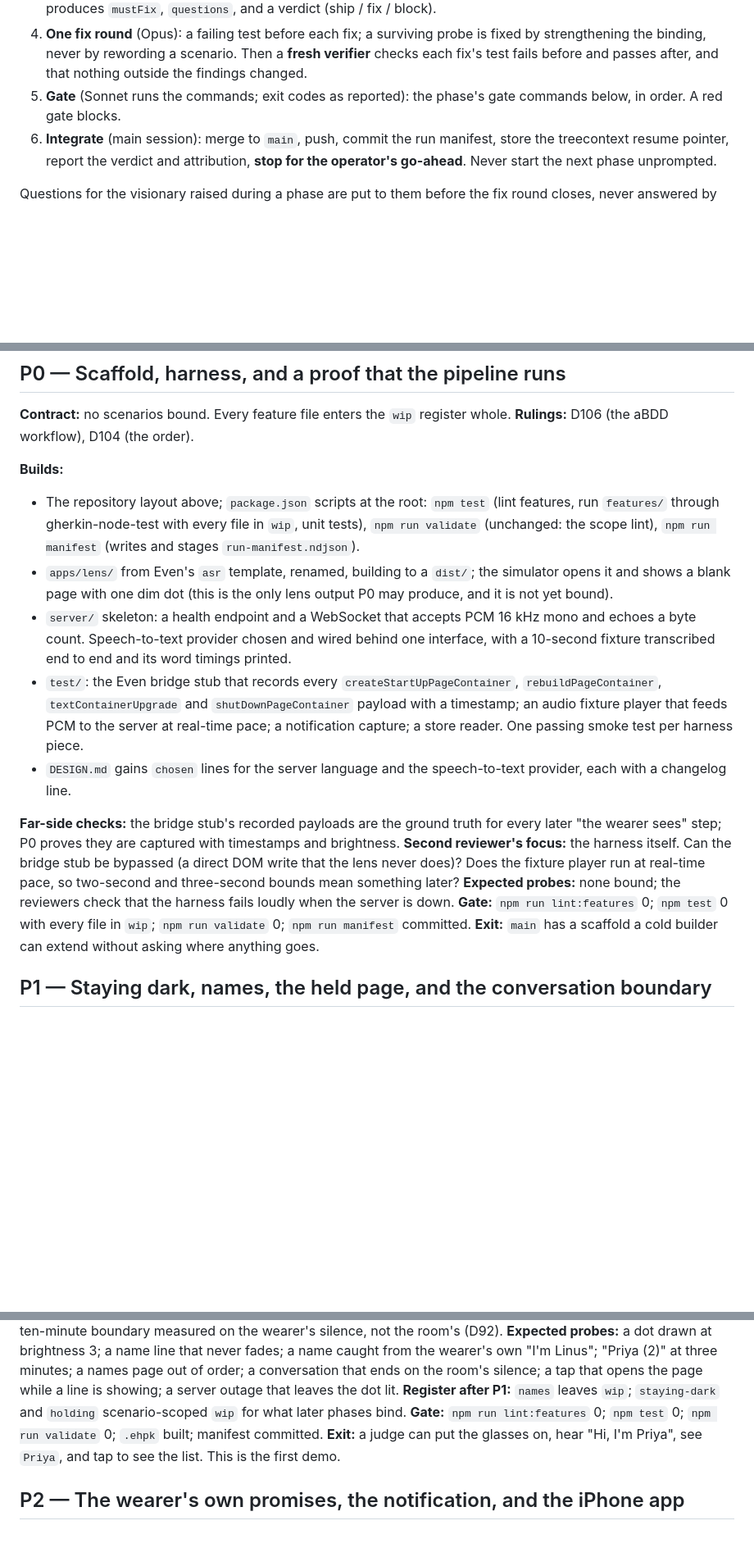
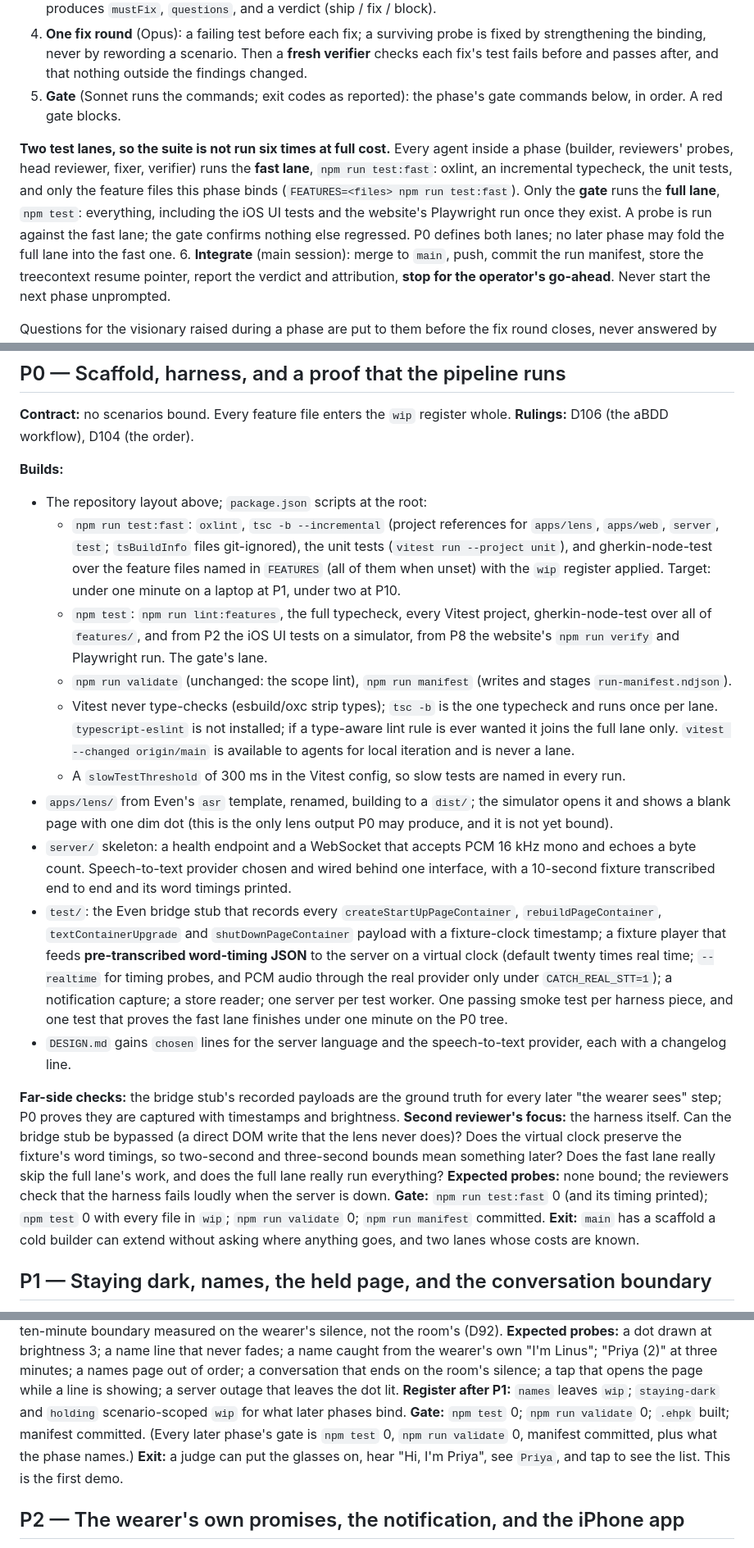
Before and after one commit to linusho123/catch, a Markdown page: docs/BUILD-PLAN.md, 3 parts joined by grey strips. Shown at 82% size. Drawn GitHub-style; blank space fills up the shorter version.

Commit message:
Catch plan: two test lanes and pre-transcribed fixtures to keep gates fast
Agents run the fast lane (oxlint, incremental tsc -b, unit, the phase's
features); only the gate runs the full lane. Fixtures are word-timing
JSON on a virtual clock; the real speech-to-text provider runs only by
hand. Recorded as chosen constraints in DESIGN.md.

Co-Authored-By: Claude Fable 5.1 <noreply@anthropic.com>

```diff
--- a/docs/BUILD-PLAN.md
+++ b/docs/BUILD-PLAN.md
@@ -21,6 +21,8 @@ Every agent that runs a phase reads this file itself. It is written so that a mo
 3. **Head reviewer as integrator** (Opus): confirms or rejects every finding against the code, runs its own probes, produces `mustFix`, `questions`, and a verdict (ship / fix / block).
 4. **One fix round** (Opus): a failing test before each fix; a surviving probe is fixed by strengthening the binding, never by rewording a scenario. Then a **fresh verifier** checks each fix's test fails before and passes after, and that nothing outside the findings changed.
 5. **Gate** (Sonnet runs the commands; exit codes as reported): the phase's gate commands below, in order. A red gate blocks.
+
+**Two test lanes, so the suite is not run six times at full cost.** Every agent inside a phase (builder, reviewers' probes, head reviewer, fixer, verifier) runs the **fast lane**, `npm run test:fast`: oxlint, an incremental typecheck, the unit tests, and only the feature files this phase binds (`FEATURES=<files> npm run test:fast`). Only the **gate** runs the **full lane**, `npm test`: everything, including the iOS UI tests and the website's Playwright run once they exist. A probe is run against the fast lane; the gate confirms nothing else regressed. P0 defines both lanes; no later phase may fold the full lane into the fast one.
 6. **Integrate** (main session): merge to `main`, push, commit the run manifest, store the treecontext resume pointer, report the verdict and attribution, **stop for the operator's go-ahead**. Never start the next phase unprompted.
 
 Questions for the visionary raised during a phase are put to them before the fix round closes, never answered by an agent.
@@ -79,17 +82,22 @@ If T is Saturday 20:00, P0–P6 land by about 06:00 Sunday and P7 by 06:30; P8
 **Rulings:** D106 (the aBDD workflow), D104 (the order).
 
 **Builds:**
-- The repository layout above; `package.json` scripts at the root: `npm test` (lint features, run `features/` through gherkin-node-test with every file in `wip`, unit tests), `npm run validate` (unchanged: the scope lint), `npm run manifest` (writes and stages `run-manifest.ndjson`).
+- The repository layout above; `package.json` scripts at the root:
+  - `npm run test:fast`: `oxlint`, `tsc -b --incremental` (project references for `apps/lens`, `apps/web`, `server`, `test`; `tsBuildInfo` files git-ignored), the unit tests (`vitest run --project unit`), and gherkin-node-test over the feature files named in `FEATURES` (all of them when unset) with the `wip` register applied. Target: under one minute on a laptop at P1, under two at P10.
+  - `npm test`: `npm run lint:features`, the full typecheck, every Vitest project, gherkin-node-test over all of `features/`, and from P2 the iOS UI tests on a simulator, from P8 the website's `npm run verify` and Playwright run. The gate's lane.
+  - `npm run validate` (unchanged: the scope lint), `npm run manifest` (writes and stages `run-manifest.ndjson`).
+  - Vitest never type-checks (esbuild/oxc strip types); `tsc -b` is the one typecheck and runs once per lane. `typescript-eslint` is not installed; if a type-aware lint rule is ever wanted it joins the full lane only. `vitest --changed origin/main` is available to agents for local iteration and is never a lane.
+  - A `slowTestThreshold` of 300 ms in the Vitest config, so slow tests are named in every run.
 - `apps/lens/` from Even's `asr` template, renamed, building to a `dist/`; the simulator opens it and shows a blank page with one dim dot (this is the only lens output P0 may produce, and it is not yet bound).
 - `server/` skeleton: a health endpoint and a WebSocket that accepts PCM 16 kHz mono and echoes a byte count. Speech-to-text provider chosen and wired behind one interface, with a 10-second fixture transcribed end to end and its word timings printed.
-- `test/`: the Even bridge stub that records every `createStartUpPageContainer`, `rebuildPageContainer`, `textContainerUpgrade` and `shutDownPageContainer` payload with a timestamp; an audio fixture player that feeds PCM to the server at real-time pace; a notification capture; a store reader. One passing smoke test per harness piece.
+- `test/`: the Even bridge stub that records every `createStartUpPageContainer`, `rebuildPageContainer`, `textContainerUpgrade` and `shutDownPageContainer` payload with a fixture-clock timestamp; a fixture player that feeds **pre-transcribed word-timing JSON** to the server on a virtual clock (default twenty times real time; `--realtime` for timing probes, and PCM audio through the real provider only under `CATCH_REAL_STT=1`); a notification capture; a store reader; one server per test worker. One passing smoke test per harness piece, and one test that proves the fast lane finishes under one minute on the P0 tree.
 - `DESIGN.md` gains `chosen` lines for the server language and the speech-to-text provider, each with a changelog line.
 
 **Far-side checks:** the bridge stub's recorded payloads are the ground truth for every later "the wearer sees" step; P0 proves they are captured with timestamps and brightness.
-**Second reviewer's focus:** the harness itself. Can the bridge stub be bypassed (a direct DOM write that the lens never does)? Does the fixture player run at real-time pace, so two-second and three-second bounds mean something later?
+**Second reviewer's focus:** the harness itself. Can the bridge stub be bypassed (a direct DOM write that the lens never does)? Does the virtual clock preserve the fixture's word timings, so two-second and three-second bounds mean something later? Does the fast lane really skip the full lane's work, and does the full lane really run everything?
 **Expected probes:** none bound; the reviewers check that the harness fails loudly when the server is down.
-**Gate:** `npm run lint:features` 0; `npm test` 0 with every file in `wip`; `npm run validate` 0; `npm run manifest` committed.
-**Exit:** `main` has a scaffold a cold builder can extend without asking where anything goes.
+**Gate:** `npm run test:fast` 0 (and its timing printed); `npm test` 0 with every file in `wip`; `npm run validate` 0; `npm run manifest` committed.
+**Exit:** `main` has a scaffold a cold builder can extend without asking where anything goes, and two lanes whose costs are known.
 
 ## P1 — Staying dark, names, the held page, and the conversation boundary
 
@@ -106,7 +114,7 @@ If T is Saturday 20:00, P0–P6 land by about 06:00 Sunday and P7 by 06:30; P8
 **Second reviewer's focus:** the split and the clock. The own-name exclusion (D29) and the "Priya (2)" rule (D88) on the other-louder fixture; the two-second bound measured from fixture time, not from when the server noticed; the ten-minute boundary measured on the wearer's silence, not the room's (D92).
 **Expected probes:** a dot drawn at brightness 3; a name line that never fades; a name caught from the wearer's own "I'm Linus"; "Priya (2)" at three minutes; a names page out of order; a conversation that ends on the room's silence; a tap that opens the page while a line is showing; a server outage that leaves the dot lit.
 **Register after P1:** `names` leaves `wip`; `staying-dark` and `holding` scenario-scoped `wip` for what later phases bind.
-**Gate:** `npm run lint:features` 0; `npm test` 0; `npm run validate` 0; `.ehpk` built; manifest committed.
+**Gate:** `npm test` 0; `npm run validate` 0; `.ehpk` built; manifest committed. (Every later phase's gate is `npm test` 0, `npm run validate` 0, manifest committed, plus what the phase names.)
 **Exit:** a judge can put the glasses on, hear "Hi, I'm Priya", see `Priya`, and tap to see the list. This is the first demo.
 
 ## P2 — The wearer's own promises, the notification, and the iPhone app
```
Also changed, not shown: other parts of docs/BUILD-PLAN.md (+1 -0 lines), features/DESIGN.md (+3 -0 lines).
